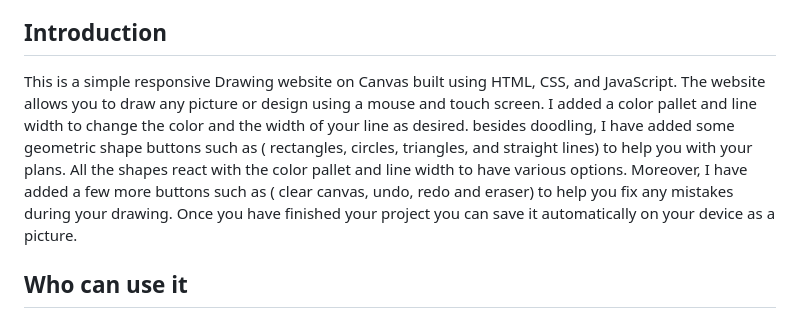
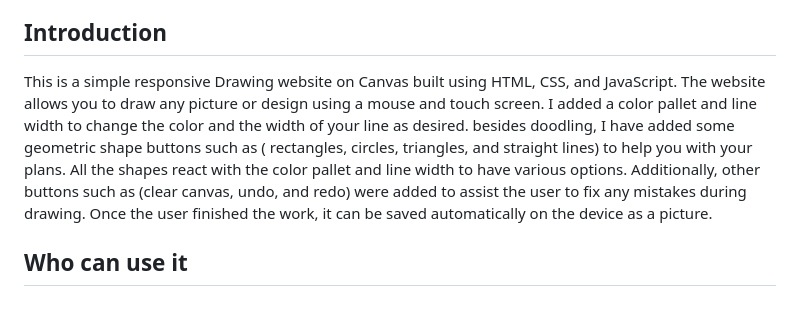
Before and after one commit to B-Mohammed2/canvas, a Markdown page: README.md, the part around the change. Rendered like a GitHub page.

Commit message:
Amending introduction

```diff
--- a/README.md
+++ b/README.md
@@ -14,7 +14,7 @@
 - [Live link for the web app](#Live-link-for-the-web-app)
 
 ## Introduction
-This is a simple responsive Drawing website on Canvas built using HTML, CSS, and JavaScript. The website allows you to draw any picture or design using a mouse and touch screen. I added a color pallet and line width to change the color and the width of your line as desired. besides doodling, I have added some geometric shape buttons such as ( rectangles, circles, triangles, and straight lines) to help you with your plans. All the shapes react with the color pallet and line width to have various options. Moreover, I have added a few more buttons such as ( clear canvas, undo, redo and eraser) to help you fix any mistakes during your drawing. Once you have finished your project you can save it automatically on your device as a picture.
+This is a simple responsive Drawing website on Canvas built using HTML, CSS, and JavaScript. The website allows you to draw any picture or design using a mouse and touch screen. I added a color pallet and line width to change the color and the width of your line as desired. besides doodling, I have added some geometric shape buttons such as ( rectangles, circles, triangles, and straight lines) to help you with your plans. All the shapes react with the color pallet and line width to have various options. Additionally, other buttons such as (clear canvas, undo, and redo) were added to assist the user to fix any mistakes during drawing. Once the user finished the work, it can be saved automatically on the device as a picture.
 
 ## Who can use it
 The Website was created to be as simple as it can be to serve the maximum amount of users and the recommended age is 4+.
```
